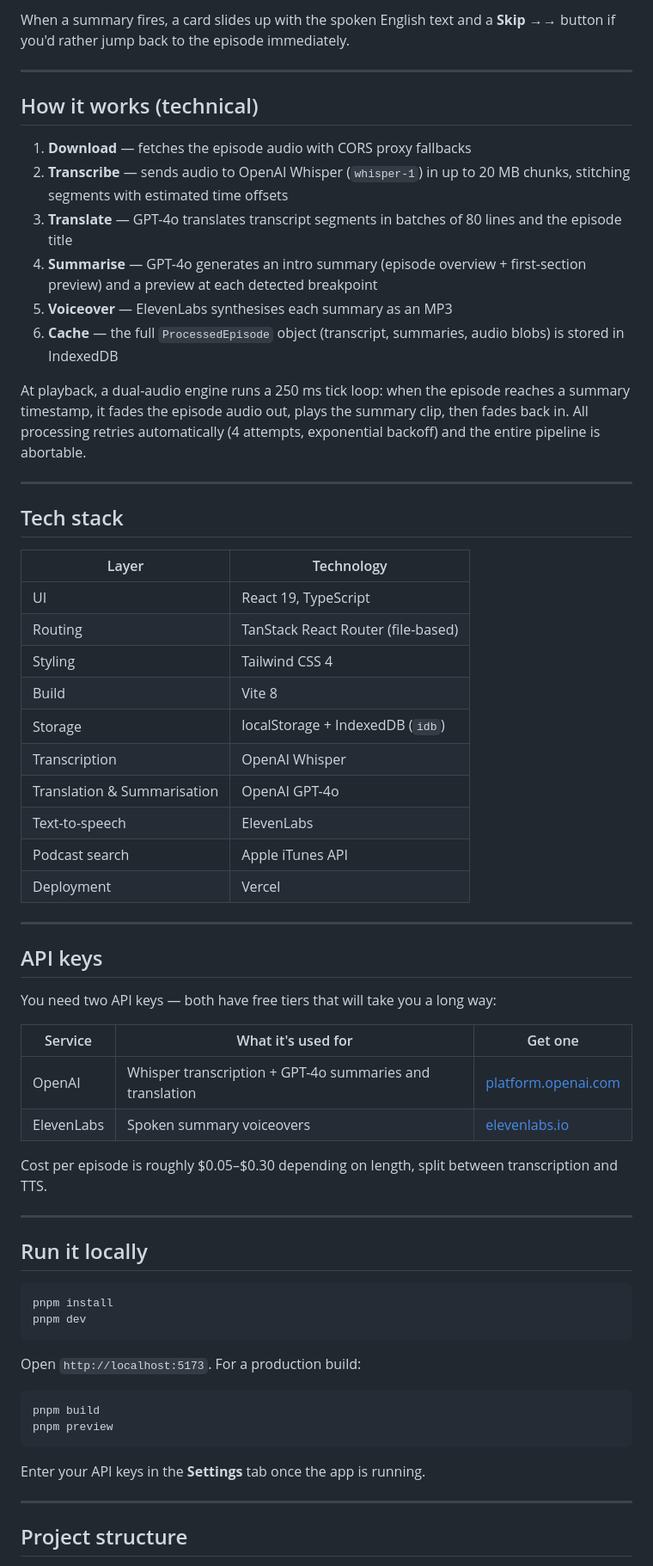
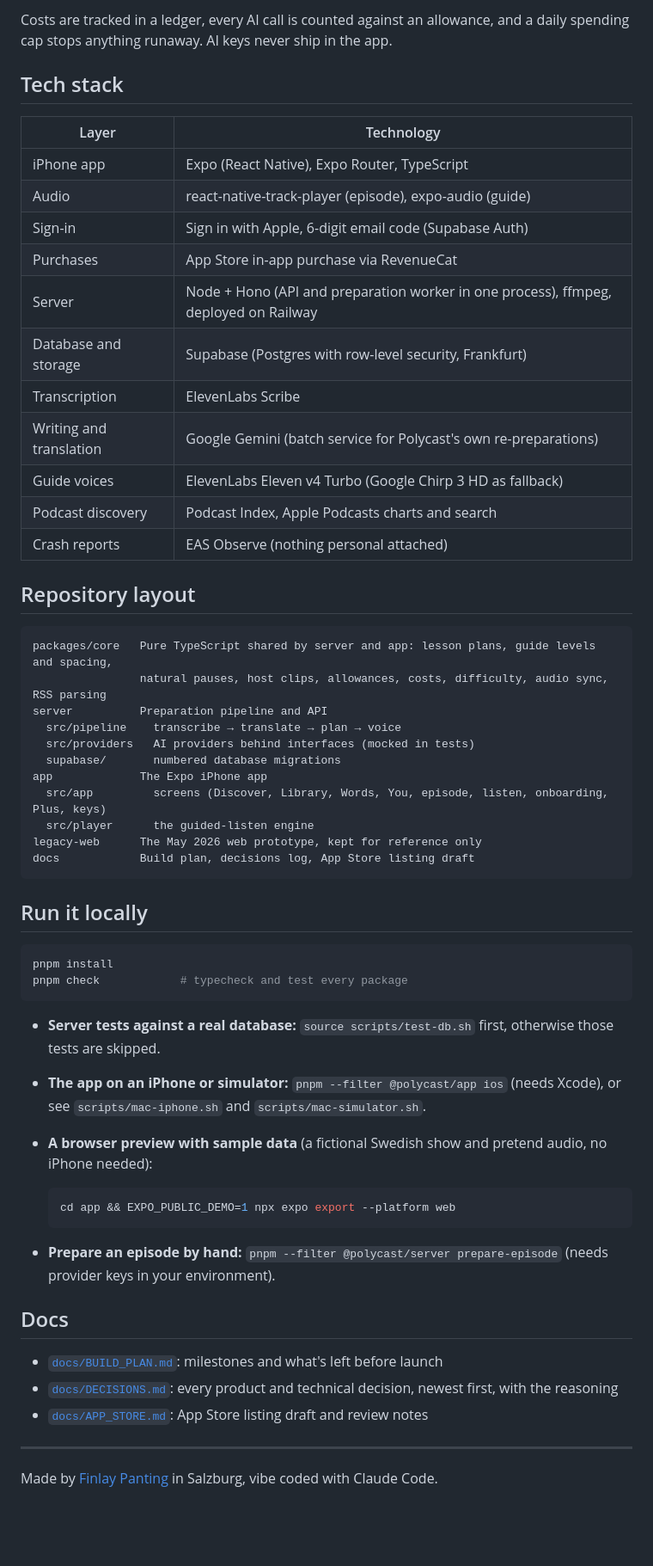
Before and after one commit to FinlayPanting/polycast, a Markdown page: README.md, the part around one of its changes. Shown at 86% size. Drawn GitHub-style; blank space fills up the shorter version.

Commit message:
README: describe the native iPhone app instead of the May web prototype
Co-Authored-By: Claude Opus 5.5 <noreply@anthropic.com>
Claude-Session: https://claude.ai/code/session_01PB3s9bYtt17UDhC4ALm5sV

````diff
--- a/README.md
+++ b/README.md
@@ -80,67 +67,61 @@ Once downloaded, tap the episode from the **Episodes tab** or directly from the
-When a summary fires, a card slides up with the spoken English text and a **Skip →→** button if you'd rather jump back to the episode immediately.
-
----
-
-## How it works (technical)
-
-1. **Download** — fetches the episode audio with CORS proxy fallbacks
-2. **Transcribe** — sends audio to OpenAI Whisper (`whisper-1`) in up to 20 MB chunks, stitching segments with estimated time offsets
-3. **Translate** — GPT-4o translates transcript segments in batches of 80 lines and the episode title
-4. **Summarise** — GPT-4o generates an intro summary (episode overview + first-section preview) and a preview at each detected breakpoint
-5. **Voiceover** — ElevenLabs synthesises each summary as an MP3
-6. **Cache** — the full `ProcessedEpisode` object (transcript, summaries, audio blobs) is stored in IndexedDB
-
-At playback, a dual-audio engine runs a 250 ms tick loop: when the episode reaches a summary timestamp, it fades the episode audio out, plays the summary clip, then fades back in. All processing retries automatically (4 attempts, exponential backoff) and the entire pipeline is abortable.
-
----
+Costs are tracked in a ledger, every AI call is counted against an allowance, and a daily spending cap stops anything runaway. AI keys never ship in the app.
 
 ## Tech stack
 
 | Layer | Technology |
 |---|---|
-| UI | React 19, TypeScript |
-| Routing | TanStack React Router (file-based) |
-| Styling | Tailwind CSS 4 |
-| Build | Vite 8 |
-| Storage | localStorage + IndexedDB (`idb`) |
-| Transcription | OpenAI Whisper |
-| Translation & Summarisation | OpenAI GPT-4o |
-| Text-to-speech | ElevenLabs |
-| Podcast search | Apple iTunes API |
-| Deployment | Vercel |
+| iPhone app | Expo (React Native), Expo Router, TypeScript |
+| Audio | react-native-track-player (episode), expo-audio (guide) |
+| Sign-in | Sign in with Apple, 6-digit email code (Supabase Auth) |
+| Purchases | App Store in-app purchase via RevenueCat |
+| Server | Node + Hono (API and preparation worker in one process), ffmpeg, deployed on Railway |
+| Database and storage | Supabase (Postgres with row-level security, Frankfurt) |
+| Transcription | ElevenLabs Scribe |
+| Writing and translation | Google Gemini (batch service for Polycast's own re-preparations) |
+| Guide voices | ElevenLabs Eleven v4 Turbo (Google Chirp 3 HD as fallback) |
+| Podcast discovery | Podcast Index, Apple Podcasts charts and search |
+| Crash reports | EAS Observe (nothing personal attached) |
 
----
+## Repository layout
 
-## API keys
-
-You need two API keys — both have free tiers that will take you a long way:
-
-| Service | What it's used for | Get one |
-|---|---|---|
-| OpenAI | Whisper transcription + GPT-4o summaries and translation | [platform.openai.com](https://platform.openai.com/) |
-| ElevenLabs | Spoken summary voiceovers | [elevenlabs.io](https://elevenlabs.io/) |
-
-Cost per episode is roughly $0.05–$0.30 depending on length, split between transcription and TTS.
-
----
+```
+packages/core   Pure TypeScript shared by server and app: lesson plans, guide levels and spacing,
+                natural pauses, host clips, allowances, costs, difficulty, audio sync, RSS parsing
+server          Preparation pipeline and API
+  src/pipeline    transcribe → translate → plan → voice
+  src/providers   AI providers behind interfaces (mocked in tests)
+  supabase/       numbered database migrations
+app             The Expo iPhone app
+  src/app         screens (Discover, Library, Words, You, episode, listen, onboarding, Plus, keys)
+  src/player      the guided-listen engine
+legacy-web      The May 2026 web prototype, kept for reference only
+docs            Build plan, decisions log, App Store listing draft
+```
 
 ## Run it locally
 
 ```bash
 pnpm install
-pnpm dev
+pnpm check            # typecheck and test every package
 ```
 
-Open `http://localhost:5173`. For a production build:
+- **Server tests against a real database:** `source scripts/test-db.sh` first, otherwise those tests are skipped.
+- **The app on an iPhone or simulator:** `pnpm --filter @polycast/app ios` (needs Xcode), or see `scripts/mac-iphone.sh` and `scripts/mac-simulator.sh`.
+- **A browser preview with sample data** (a fictional Swedish show and pretend audio, no iPhone needed):
 
-```bash
-pnpm build
-pnpm preview
-```
+  ```bash
+  cd app && EXPO_PUBLIC_DEMO=1 npx expo export --platform web
+  ```
 
-Enter your API keys in the **Settings** tab once the app is running.
+- **Prepare an episode by hand:** `pnpm --filter @polycast/server prepare-episode` (needs provider keys in your environment).
+
+## Docs
+
+- [`docs/BUILD_PLAN.md`](docs/BUILD_PLAN.md): milestones and what's left before launch
+- [`docs/DECISIONS.md`](docs/DECISIONS.md): every product and technical decision, newest first, with the reasoning
+- [`docs/APP_STORE.md`](docs/APP_STORE.md): App Store listing draft and review notes
 
 ---
 
-## Project structure
+Made by [Finlay Panting](https://github.com/FinlayPanting) in Salzburg, vibe coded with Claude Code.
 
````
Also changed, not shown: other parts of README.md (+48 -83 lines).
